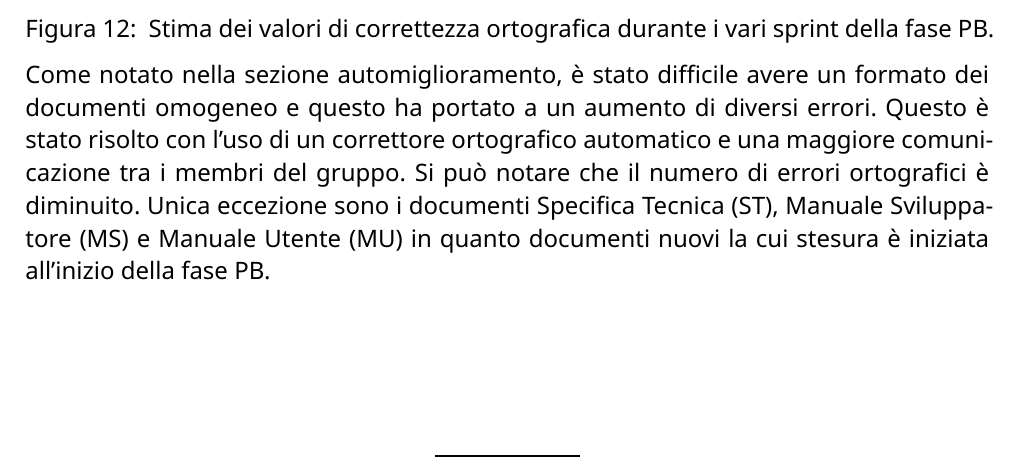
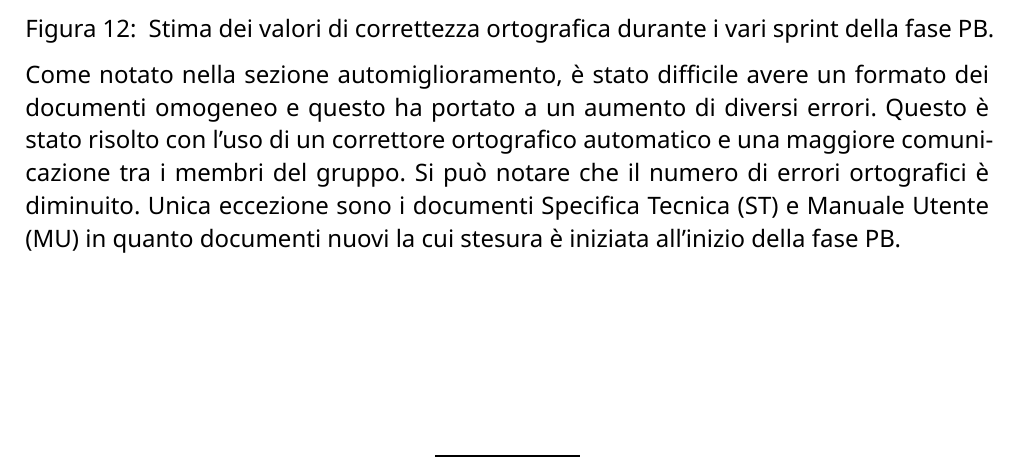
Before and after one commit to CodeHex16/documentazione, a Typst document (3 - PB/source/Piano-di-Qualifica.typ): part of page 35 of 45, cut so that both start at the same text. Compiled offline with Typst 0.15.

Commit message:
rimosso manuale sviluppatore

```diff
--- a/3 - PB/source/Piano-di-Qualifica.typ
+++ b/3 - PB/source/Piano-di-Qualifica.typ
@@ -867,8 +867,8 @@ errori presenti erano 0, in particolare si è raggiunto un ottimo risultato negl
 Come notato nella sezione automiglioramento, è stato difficile avere un formato dei documenti omogeneo e questo ha
 portato a un aumento di diversi errori. Questo è stato risolto con l'uso di un correttore ortografico automatico e una
 maggiore comunicazione tra i membri del gruppo. Si può notare che il numero di errori ortografici è diminuito. Unica
-eccezione sono i documenti Specifica Tecnica (ST), Manuale Sviluppatore (MS) e Manuale Utente (MU) in quanto documenti
-nuovi la cui stesura è iniziata all'inizio della fase PB.
+eccezione sono i documenti Specifica Tecnica (ST) e Manuale Utente (MU) in quanto documenti nuovi la cui stesura è
+iniziata all'inizio della fase PB.
 
 == MPC-Indice Gulpease
 #figure(image("../imgs/SwePdQGulpease.png", width: 100%), caption: [
```
Also changed, not shown: 3 - PB/imgs/SwePdQCOPB.png, 3 - PB/source/Piano-di-Qualifica.typ (5 more changed lines).
